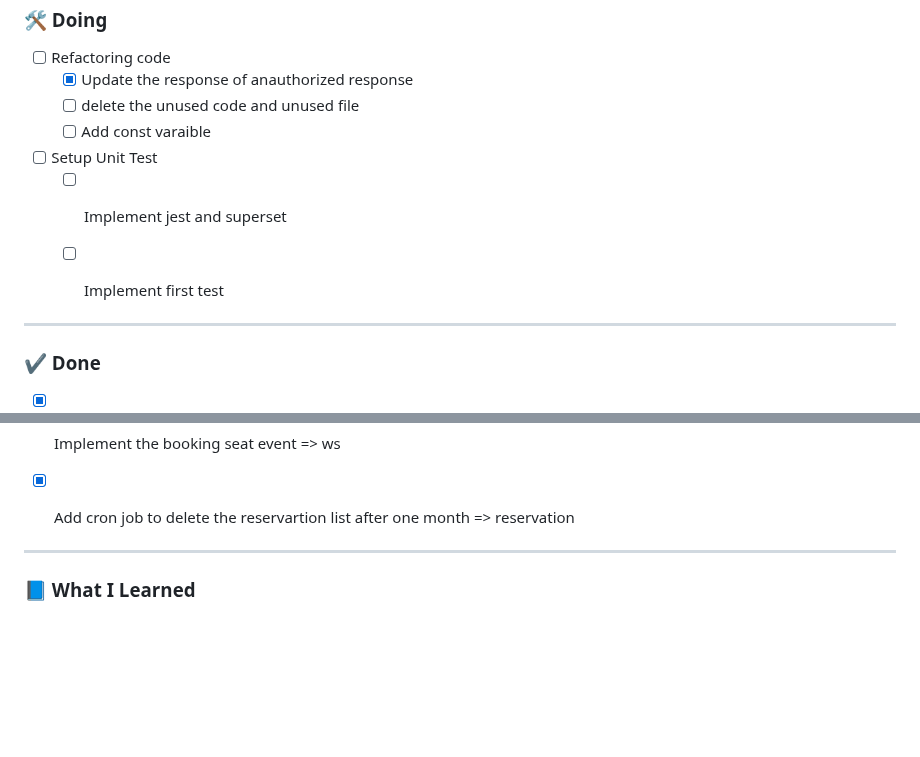
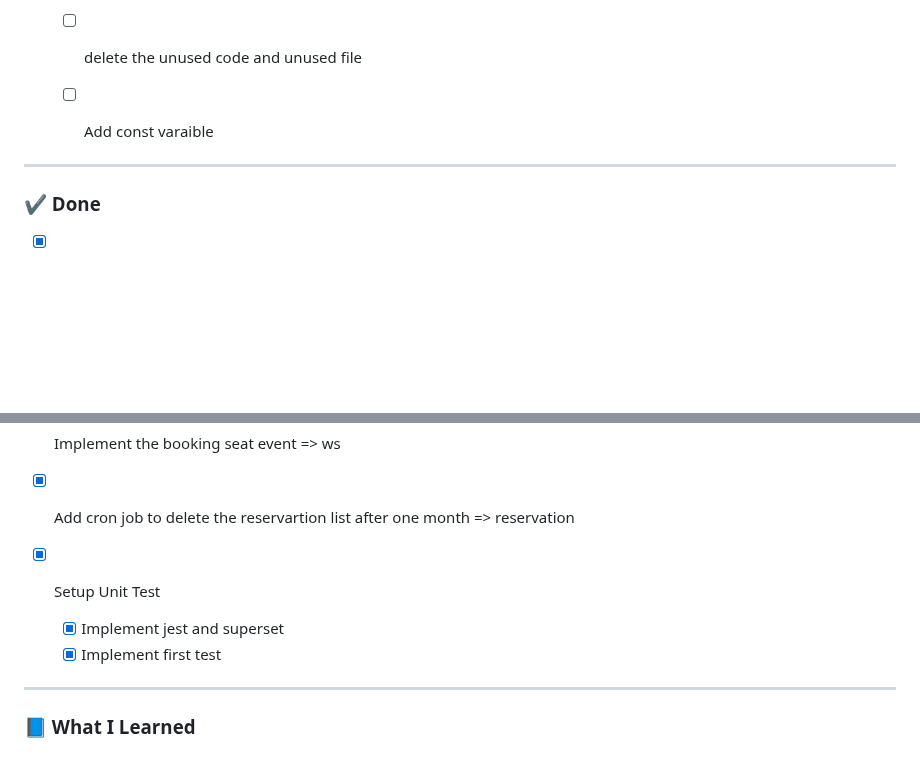
Before and after one commit to nasriblack/SoftBussBookingBack1.1, a Markdown page: README.md, 2 parts joined by grey strips. Rendered like a GitHub page; blank space fills up the shorter version.

Commit message:
mark the first test as done

```diff
--- a/README.md
+++ b/README.md
@@ -42,9 +42,6 @@
   -[X] Update the response of anauthorized response
   -[ ] delete the unused code and unused file
   -[ ] Add const varaible
-- [ ] Setup Unit Test
-  - [ ] Implement jest and superset
-  - [ ] Implement first test
 
 
 
@@ -138,6 +135,9 @@
 - [X] Implement the releasing seat event => ws
 - [X] Implement the booking seat event => ws
 - [X] Add cron job to delete the reservartion list after one month => reservation
+- [X] Setup Unit Test
+  - [X] Implement jest and superset
+  - [X] Implement first test
 
 ---
 
```
